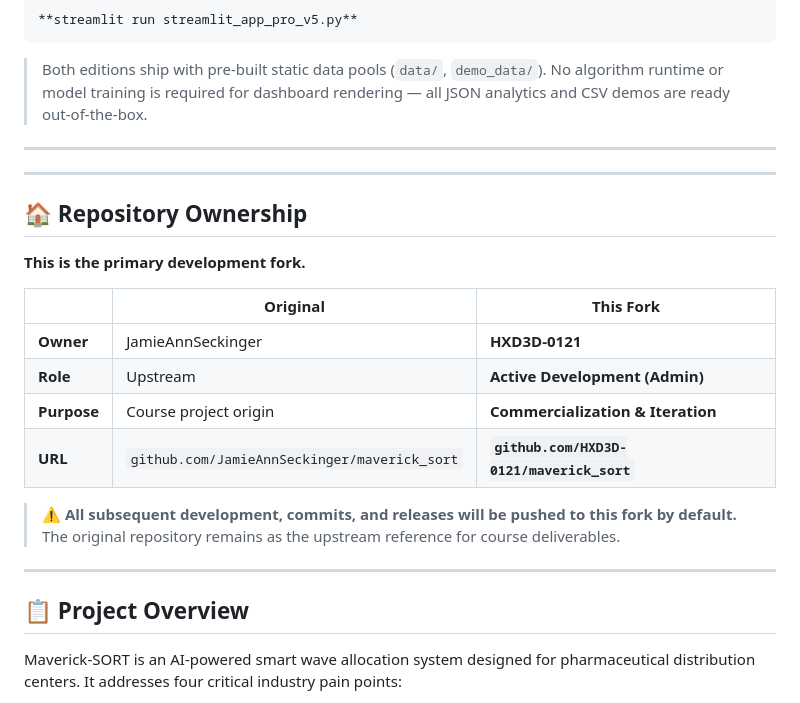
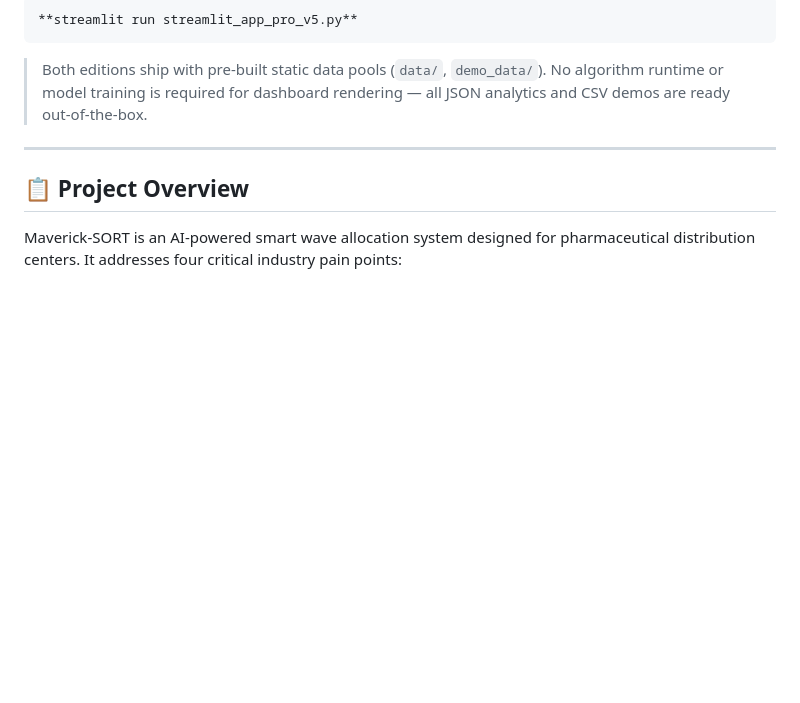
Before and after one commit to HXD3D-0121/maverick_sort, a Markdown page: README.md, the part around the change. GitHub-like rendering; blank space fills up the shorter version.

````diff
--- a/README.md
+++ b/README.md
@@ -23,24 +23,6 @@ pip install -r requirements.txt
 ```
 
 > Both editions ship with pre-built static data pools (`data/`, `demo_data/`). No algorithm runtime or model training is required for dashboard rendering — all JSON analytics and CSV demos are ready out-of-the-box.
-
----
-
----
-
-## 🏠 Repository Ownership
-
-**This is the primary development fork.**
-
-| | Original | This Fork |
-|--|---------|-----------|
-| **Owner** | JamieAnnSeckinger | **HXD3D-0121** |
-| **Role** | Upstream | **Active Development (Admin)** |
-| **Purpose** | Course project origin | **Commercialization & Iteration** |
-| **URL** | `github.com/JamieAnnSeckinger/maverick_sort` | **`github.com/HXD3D-0121/maverick_sort`** |
-
-> ⚠️ **All subsequent development, commits, and releases will be pushed to this fork by default.**
-> The original repository remains as the upstream reference for course deliverables.
 
 ---
 
````
